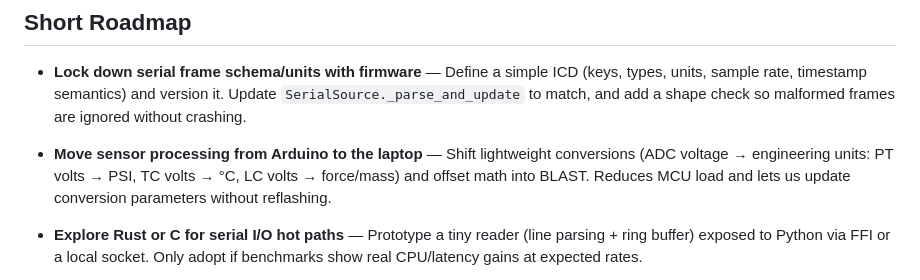
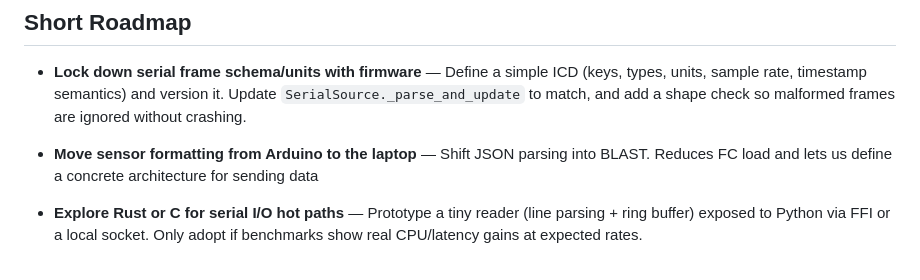
Before and after one commit to rocketproplab/rpl-blast, a Markdown page: ONBOARDING.md, the part around the change. GitHub-like rendering.

```diff
--- a/ONBOARDING.md
+++ b/ONBOARDING.md
@@ -676,7 +676,7 @@ pytest -v backend/tests
 
 - **Lock down serial frame schema/units with firmware** — Define a simple ICD (keys, types, units, sample rate, timestamp semantics) and version it. Update `SerialSource._parse_and_update` to match, and add a shape check so malformed frames are ignored without crashing.
 
-- **Move sensor processing from Arduino to the laptop** — Shift lightweight conversions (ADC voltage → engineering units: PT volts → PSI, TC volts → °C, LC volts → force/mass) and offset math into BLAST. Reduces MCU load and lets us update conversion parameters without reflashing.
+- **Move sensor formatting from Arduino to the laptop** — Shift JSON parsing into BLAST. Reduces FC load and lets us define a concrete architecture for sending data
 
 - **Explore Rust or C for serial I/O hot paths** — Prototype a tiny reader (line parsing + ring buffer) exposed to Python via FFI or a local socket. Only adopt if benchmarks show real CPU/latency gains at expected rates.
 
```
